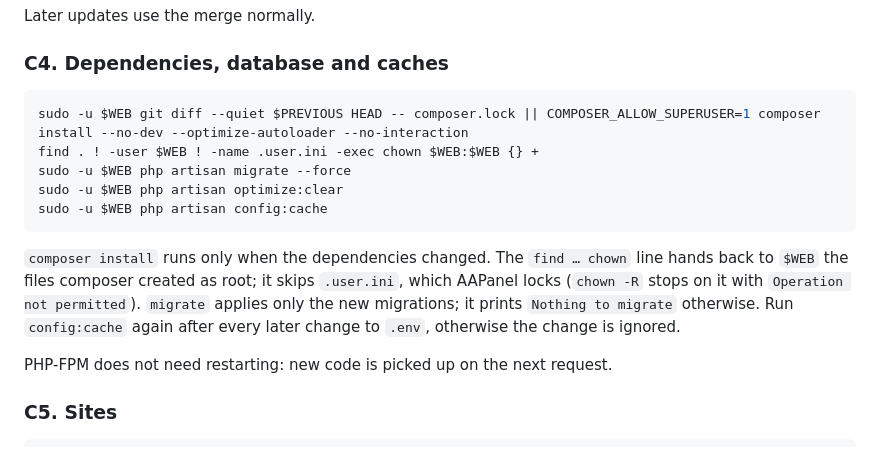
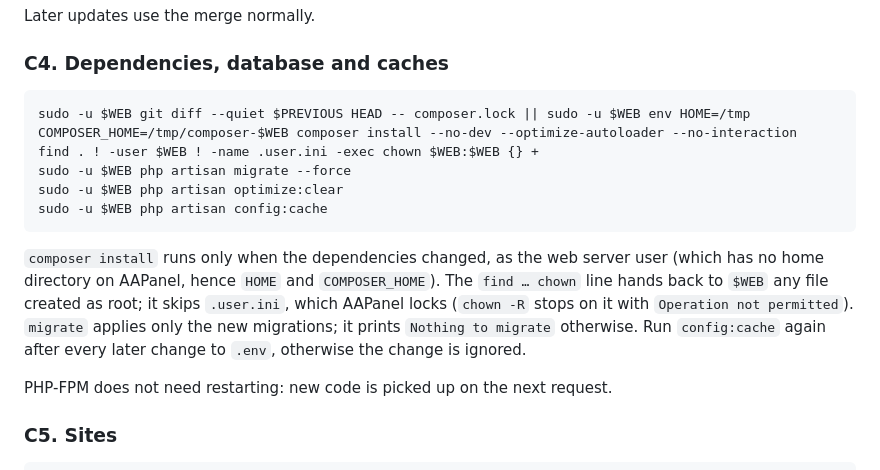
Before and after one commit to saratechacademy/APV-MaGa-Dashboard, a Markdown page: docs/deployment-guide.md, the part around the change. GitHub-like rendering.

Commit message:
Deployment guide: composer runs as the web server user during updates (no git ownership warning)

````diff
--- a/docs/deployment-guide.md
+++ b/docs/deployment-guide.md
@@ -252,14 +252,14 @@ Later updates use the merge normally.
 ### C4. Dependencies, database and caches
 
 ```bash
-sudo -u $WEB git diff --quiet $PREVIOUS HEAD -- composer.lock || COMPOSER_ALLOW_SUPERUSER=1 composer install --no-dev --optimize-autoloader --no-interaction
+sudo -u $WEB git diff --quiet $PREVIOUS HEAD -- composer.lock || sudo -u $WEB env HOME=/tmp COMPOSER_HOME=/tmp/composer-$WEB composer install --no-dev --optimize-autoloader --no-interaction
 find . ! -user $WEB ! -name .user.ini -exec chown $WEB:$WEB {} +
 sudo -u $WEB php artisan migrate --force
 sudo -u $WEB php artisan optimize:clear
 sudo -u $WEB php artisan config:cache
 ```
 
-`composer install` runs only when the dependencies changed. The `find … chown` line hands back to `$WEB` the files composer created as root; it skips `.user.ini`, which AAPanel locks (`chown -R` stops on it with `Operation not permitted`). `migrate` applies only the new migrations; it prints `Nothing to migrate` otherwise. Run `config:cache` again after every later change to `.env`, otherwise the change is ignored.
+`composer install` runs only when the dependencies changed, as the web server user (which has no home directory on AAPanel, hence `HOME` and `COMPOSER_HOME`). The `find … chown` line hands back to `$WEB` any file created as root; it skips `.user.ini`, which AAPanel locks (`chown -R` stops on it with `Operation not permitted`). `migrate` applies only the new migrations; it prints `Nothing to migrate` otherwise. Run `config:cache` again after every later change to `.env`, otherwise the change is ignored.
 
 PHP-FPM does not need restarting: new code is picked up on the next request.
 
````
